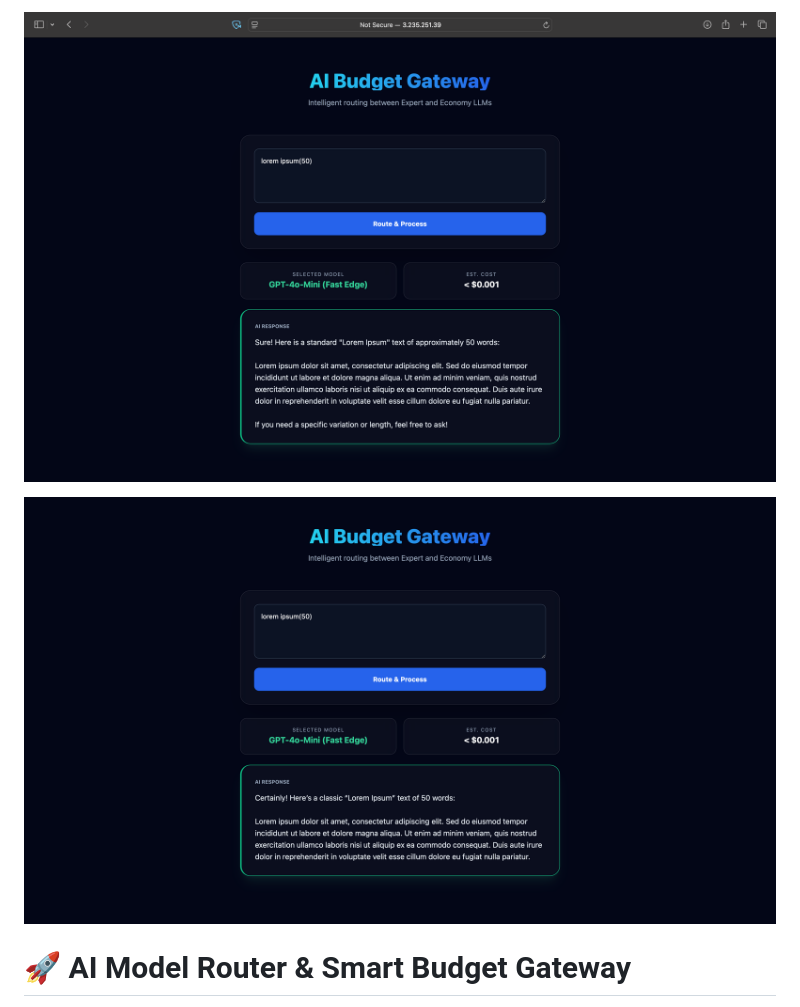
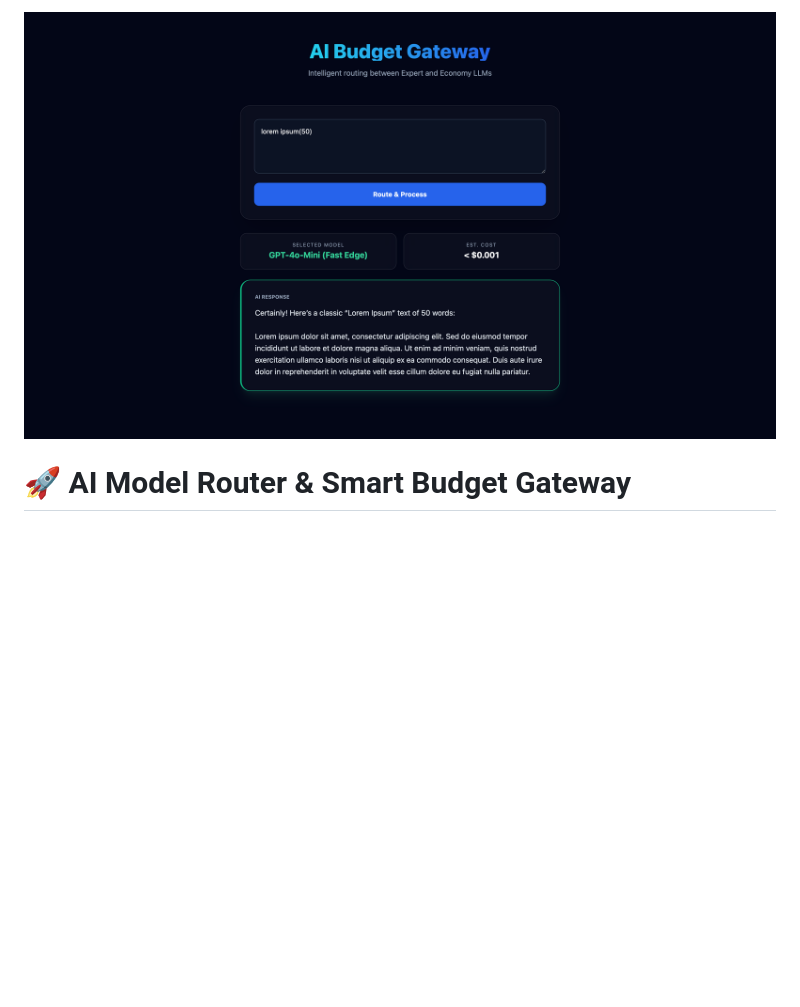
Before and after one commit to Altay911/AI-Model-Router, a Markdown page: README.md, the part around the change. Drawn GitHub-style; pictures changed too: preview.png, preview2.png (deleted); blank space fills up the shorter version.

```diff
--- a/README.md
+++ b/README.md
@@ -1,6 +1,4 @@
 ![Project Preview](preview.png)
-
-![Project Preview](preview2.png)
 
 # 🚀 AI Model Router & Smart Budget Gateway
 
```
